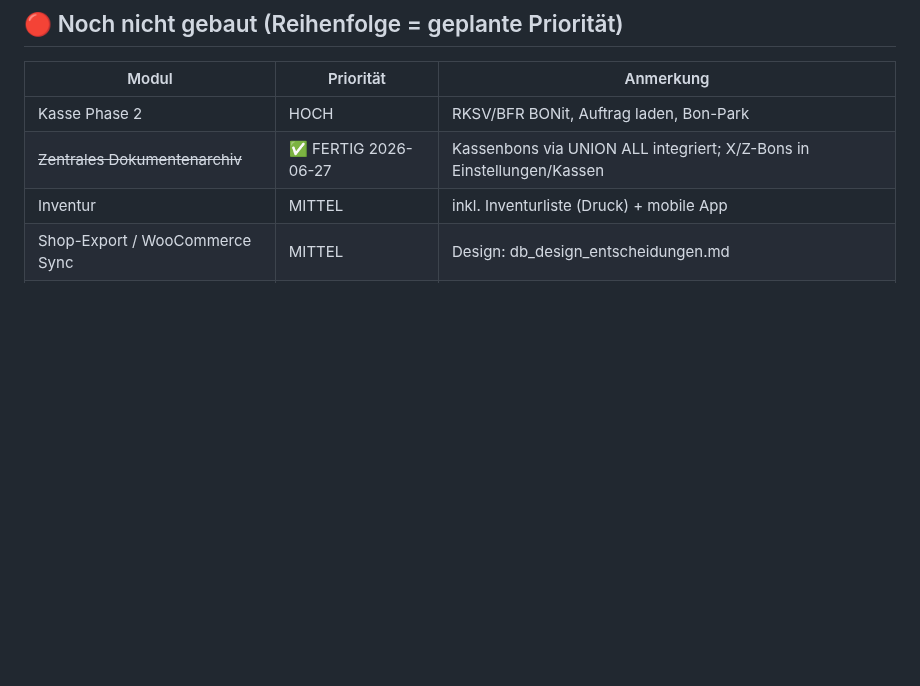
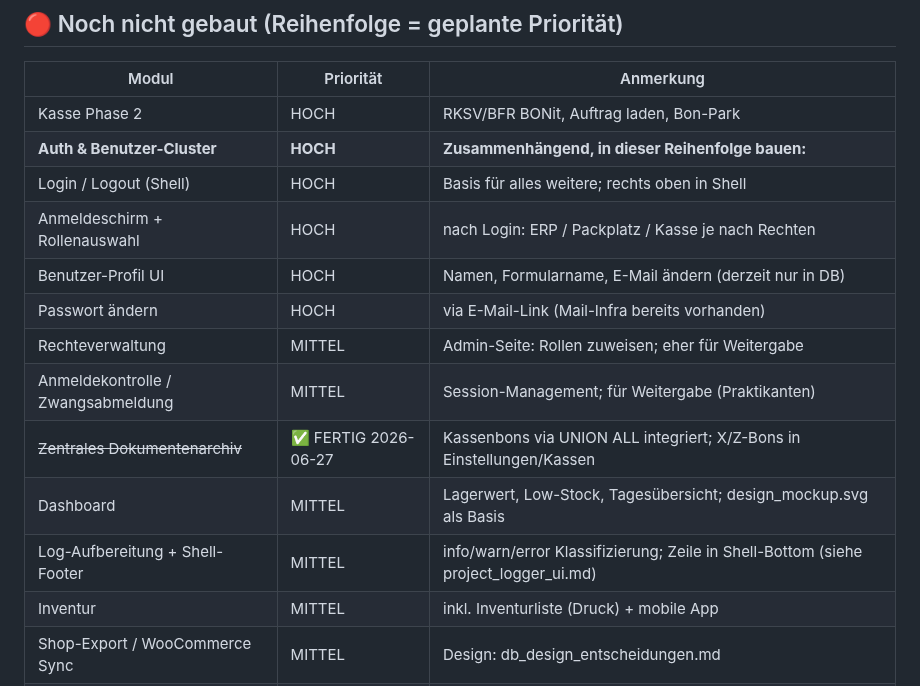
Before and after one commit to Kindra2804/mealana-erp, a Markdown page: .claude/memory/project_status.md, the part around the change. GitHub-like rendering; blank space fills up the shorter version.

```diff
--- a/.claude/memory/project_status.md
+++ b/.claude/memory/project_status.md
@@ -84,7 +84,16 @@ git -C "D:/ERP/mealana" add .claude/memory/ && git -C "D:/ERP/mealana" commit -m
 | Modul | Priorität | Anmerkung |
 |---|---|---|
 | Kasse Phase 2 | HOCH | RKSV/BFR BONit, Auftrag laden, Bon-Park |
+| **Auth & Benutzer-Cluster** | **HOCH** | **Zusammenhängend, in dieser Reihenfolge bauen:** |
+| Login / Logout (Shell) | HOCH | Basis für alles weitere; rechts oben in Shell |
+| Anmeldeschirm + Rollenauswahl | HOCH | nach Login: ERP / Packplatz / Kasse je nach Rechten |
+| Benutzer-Profil UI | HOCH | Namen, Formularname, E-Mail ändern (derzeit nur in DB) |
+| Passwort ändern | HOCH | via E-Mail-Link (Mail-Infra bereits vorhanden) |
+| Rechteverwaltung | MITTEL | Admin-Seite: Rollen zuweisen; eher für Weitergabe |
+| Anmeldekontrolle / Zwangsabmeldung | MITTEL | Session-Management; für Weitergabe (Praktikanten) |
 | ~~Zentrales Dokumentenarchiv~~ | ✅ FERTIG 2026-06-27 | Kassenbons via UNION ALL integriert; X/Z-Bons in Einstellungen/Kassen |
+| Dashboard | MITTEL | Lagerwert, Low-Stock, Tagesübersicht; design_mockup.svg als Basis |
+| Log-Aufbereitung + Shell-Footer | MITTEL | info/warn/error Klassifizierung; Zeile in Shell-Bottom (siehe project_logger_ui.md) |
 | Inventur | MITTEL | inkl. Inventurliste (Druck) + mobile App |
 | Shop-Export / WooCommerce Sync | MITTEL | Design: db_design_entscheidungen.md |
 | Gutschein-Modul | MITTEL | Design: project_gutscheine.md |
```
Also changed, not shown: .claude/memory/MEMORY.md (+1 -0 lines), .claude/memory/project_rechte_rollen.md (added, +125 -0 lines).
